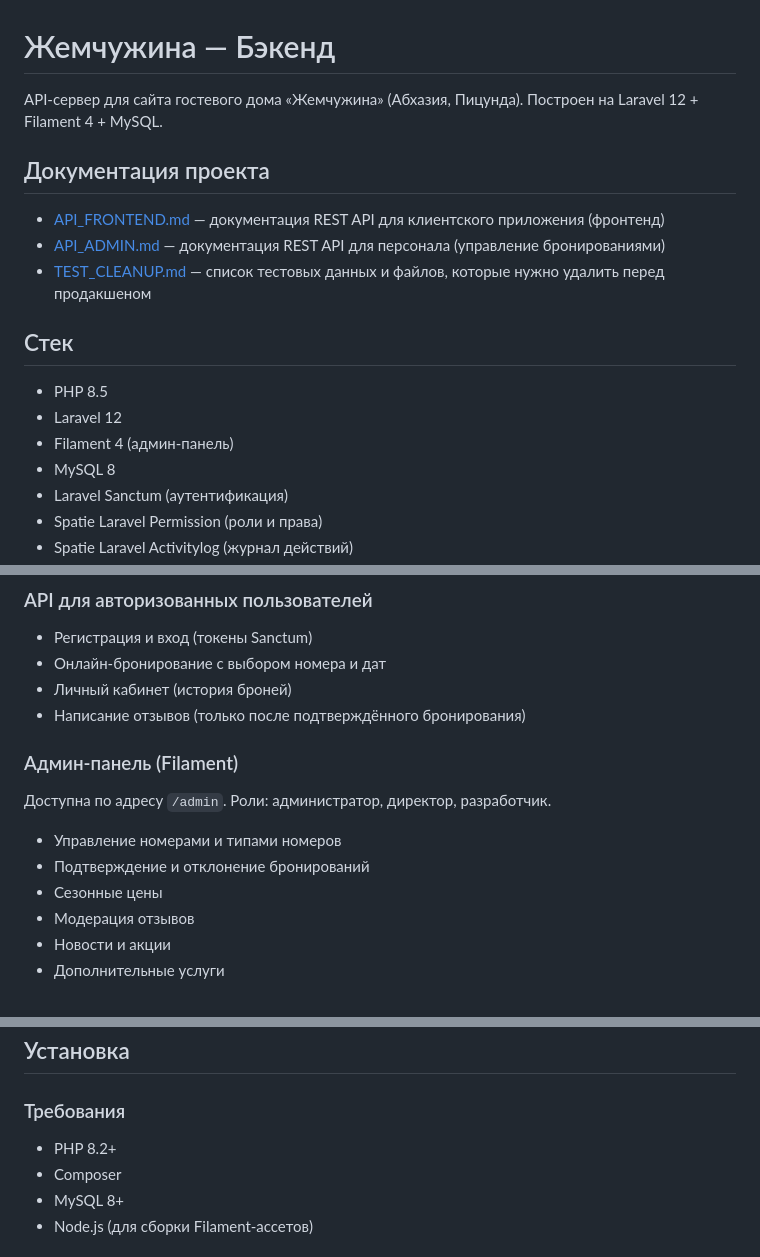
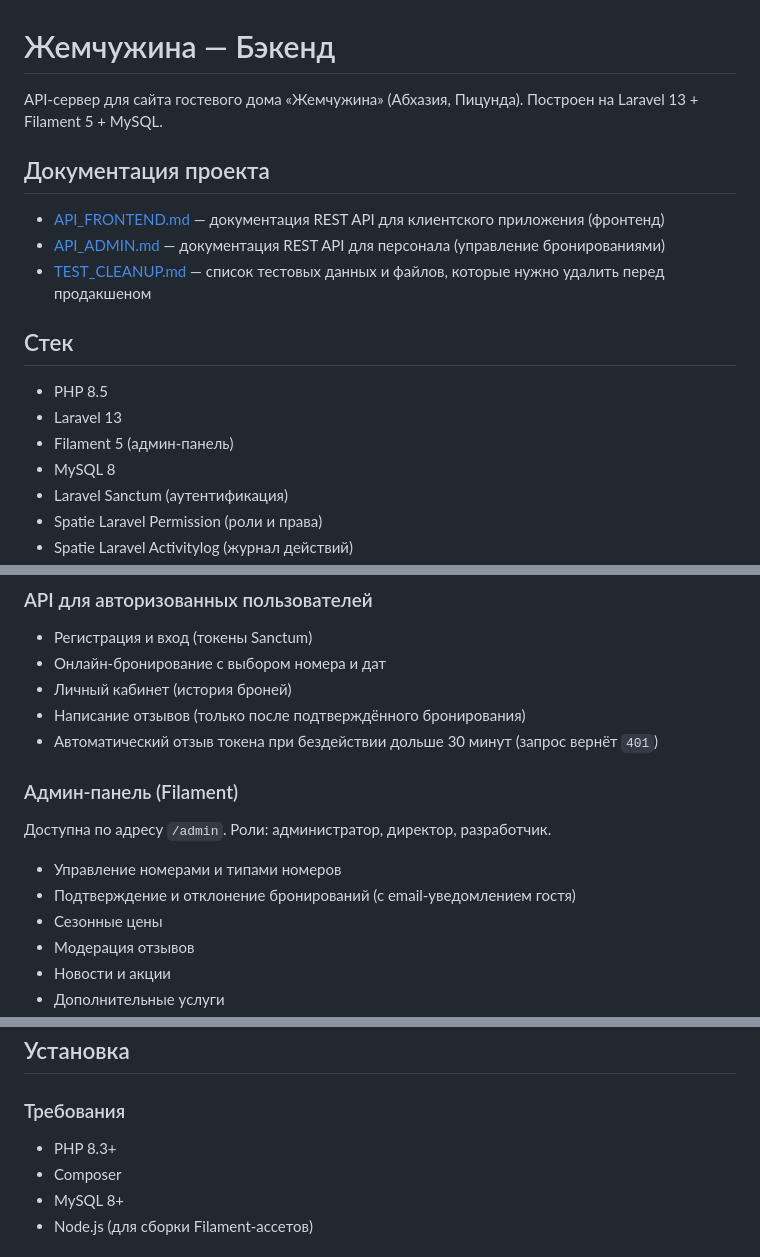
Before and after one commit to Bosun18/zhemchuzhina-backend, a Markdown page: README.md, 3 parts joined by grey strips. Rendered like a GitHub page.

Commit message:
Обновлён README: актуальные версии стека и новый функционал
Laravel 12→13, Filament 4→5, PHP 8.2+→8.3+ (отстали от факта); добавлены
пункты про email-уведомления при подтверждении/отмене бронирования и
автоматический отзыв токена после 30 минут бездействия.

```diff
--- a/README.md
+++ b/README.md
@@ -1,7 +1,7 @@
 # Жемчужина — Бэкенд
 
 API-сервер для сайта гостевого дома «Жемчужина» (Абхазия, Пицунда).
-Построен на Laravel 12 + Filament 4 + MySQL.
+Построен на Laravel 13 + Filament 5 + MySQL.
 
 ## Документация проекта
 
@@ -12,8 +12,8 @@ API-сервер для сайта гостевого дома «Жемчужи
 ## Стек
 
 - PHP 8.5
-- Laravel 12
-- Filament 4 (админ-панель)
+- Laravel 13
+- Filament 5 (админ-панель)
 - MySQL 8
 - Laravel Sanctum (аутентификация)
 - Spatie Laravel Permission (роли и права)
@@ -33,11 +33,12 @@ API-сервер для сайта гостевого дома «Жемчужи
 - Онлайн-бронирование с выбором номера и дат
 - Личный кабинет (история броней)
 - Написание отзывов (только после подтверждённого бронирования)
+- Автоматический отзыв токена при бездействии дольше 30 минут (запрос вернёт `401`)
 
 ### Админ-панель (Filament)
 Доступна по адресу `/admin`. Роли: администратор, директор, разработчик.
 - Управление номерами и типами номеров
-- Подтверждение и отклонение бронирований
+- Подтверждение и отклонение бронирований (с email-уведомлением гостя)
 - Сезонные цены
 - Модерация отзывов
 - Новости и акции
@@ -57,7 +58,7 @@ API-сервер для сайта гостевого дома «Жемчужи
 ## Установка
 
 ### Требования
-- PHP 8.2+
+- PHP 8.3+
 - Composer
 - MySQL 8+
 - Node.js (для сборки Filament-ассетов)
```
